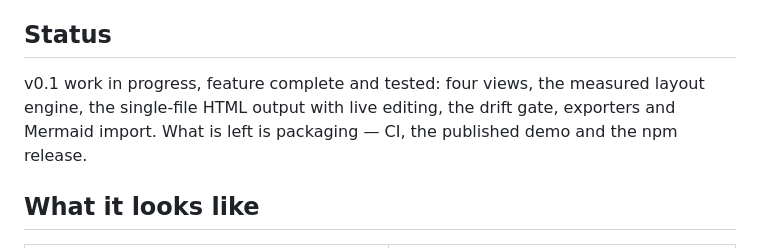
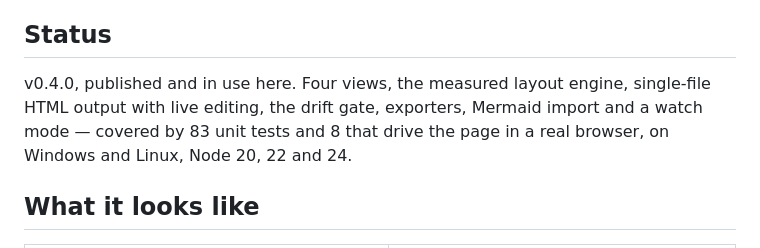
Before and after one commit to Talkdedsec/tlk-truss, a Markdown page: README.md, the part around the change. Drawn GitHub-style.

```diff
--- a/README.md
+++ b/README.md
@@ -21,9 +21,9 @@ Turkish: [README.tr.md](README.tr.md)
 
 ## Status
 
-v0.1 work in progress, feature complete and tested: four views, the measured layout engine, the
-single-file HTML output with live editing, the drift gate, exporters and Mermaid import. What is
-left is packaging — CI, the published demo and the npm release.
+v0.4.0, published and in use here. Four views, the measured layout engine, single-file HTML output
+with live editing, the drift gate, exporters, Mermaid import and a watch mode — covered by 83 unit
+tests and 8 that drive the page in a real browser, on Windows and Linux, Node 20, 22 and 24.
 
 ## What it looks like
 
```
Also changed, not shown: README.tr.md (+3 -3 lines).
